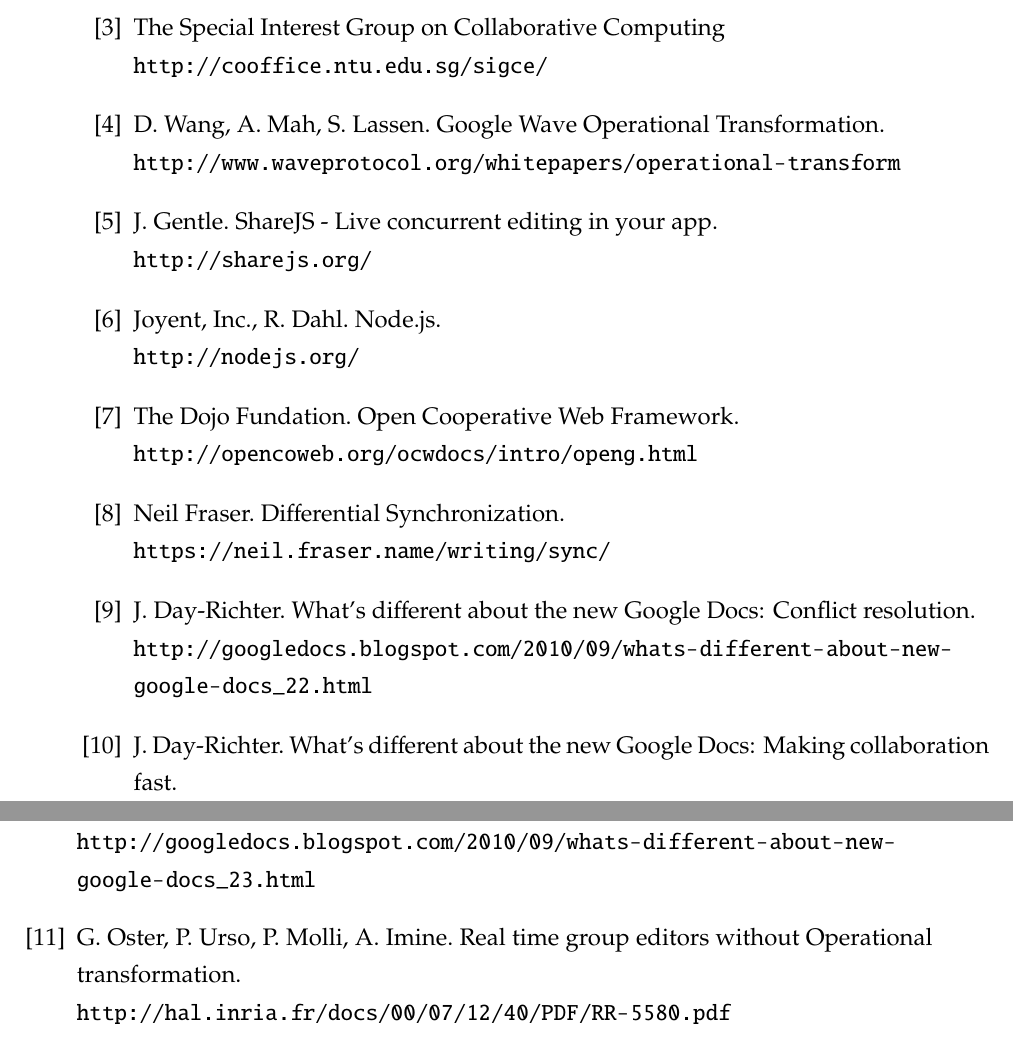
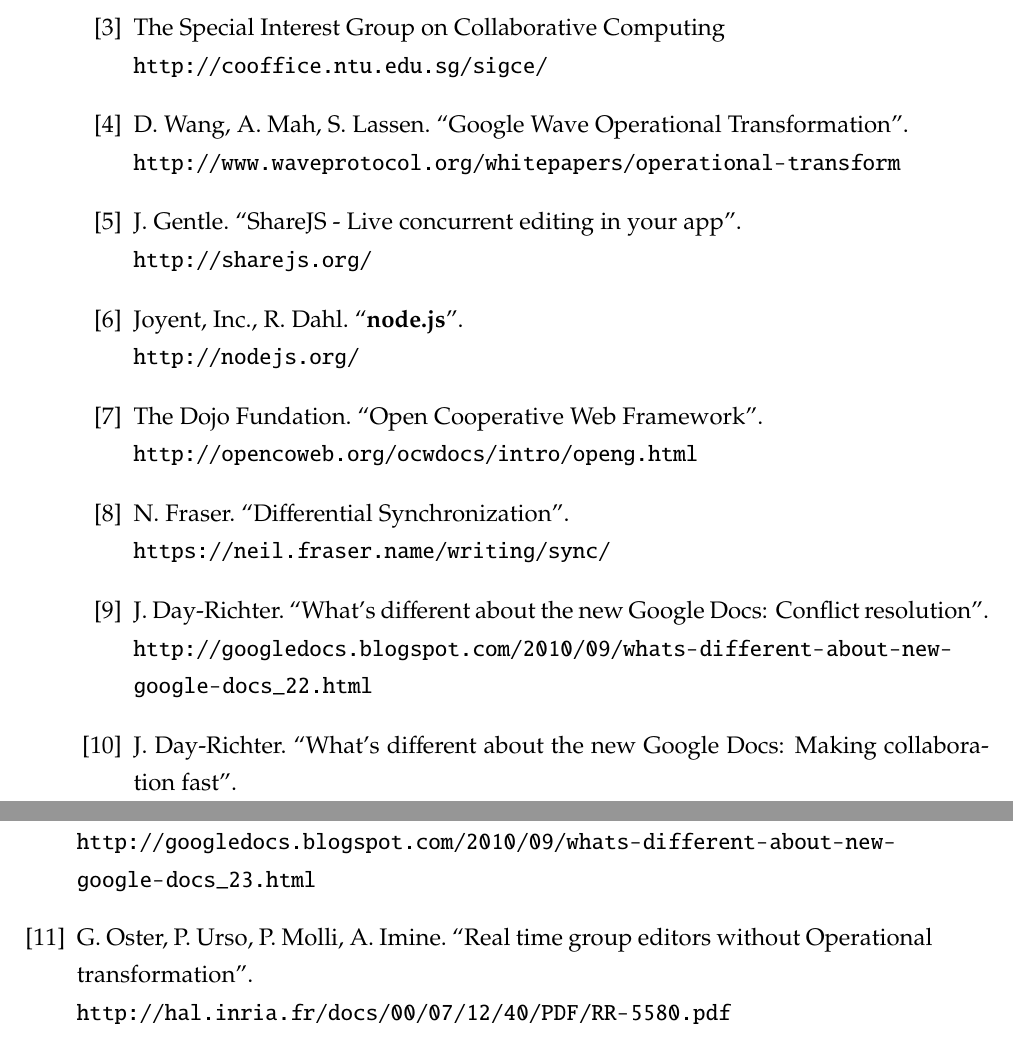
Before and after one commit to eMarek/Revision, a LaTeX thesis (thesis/main.tex): two parts of pages 63 and 64 of 64, joined at a grey line, cut so that both start at the same text. Compiled offline with pdfLaTeX.

Commit message:
Popravki v literaturi

```diff
--- a/thesis/main.tex
+++ b/thesis/main.tex
@@ -732,28 +732,28 @@
 \bibitem{sigce} The Special Interest Group on Collaborative Computing
 \\\url{http://cooffice.ntu.edu.sg/sigce/}
 
-\bibitem{wave} D. Wang, A. Mah, S. Lassen. Google Wave Operational Transformation.
+\bibitem{wave} D. Wang, A. Mah, S. Lassen. “Google Wave Operational Transformation”.
 \\\url{http://www.waveprotocol.org/whitepapers/operational-transform}
 
-\bibitem{share} J. Gentle. ShareJS - Live concurrent editing in your app.
+\bibitem{share} J. Gentle. “ShareJS - Live concurrent editing in your app”.
 \\\url{http://sharejs.org/}
 
-\bibitem{node} Joyent, Inc., R. Dahl. Node.js.
+\bibitem{node} Joyent, Inc., R. Dahl. “\textbf{node.js}”.
 \\\url{http://nodejs.org/}
 
-\bibitem{problem} The Dojo Fundation. Open Cooperative Web Framework.
+\bibitem{problem} The Dojo Fundation. “Open Cooperative Web Framework”.
 \\\url{http://opencoweb.org/ocwdocs/intro/openg.html}
 
-\bibitem{diffsync} Neil Fraser. Differential Synchronization.
+\bibitem{diffsync} N. Fraser. “Differential Synchronization”.
 \\\url{https://neil.fraser.name/writing/sync/}
 
-\bibitem{gdocs22} J. Day-Richter. What’s different about the new Google Docs: Conflict resolution.
+\bibitem{gdocs22} J. Day-Richter. “What’s different about the new Google Docs: Conflict resolution”.
 \\\url{http://googledocs.blogspot.com/2010/09/whats-different-about-new-google-docs_22.html}
 
-\bibitem{gdocs23} J. Day-Richter. What’s different about the new Google Docs: Making collaboration fast.
+\bibitem{gdocs23} J. Day-Richter. “What’s different about the new Google Docs: Making collaboration fast”.
 \\\url{http://googledocs.blogspot.com/2010/09/whats-different-about-new-google-docs_23.html}
 
-\bibitem{woot} G. Oster, P. Urso, P. Molli, A. Imine. Real time group editors without Operational transformation.
+\bibitem{woot} G. Oster, P. Urso, P. Molli, A. Imine. “Real time group editors without Operational transformation”.
 \\\url{http://hal.inria.fr/docs/00/07/12/40/PDF/RR-5580.pdf}
 
 \end{thebibliography}
```
